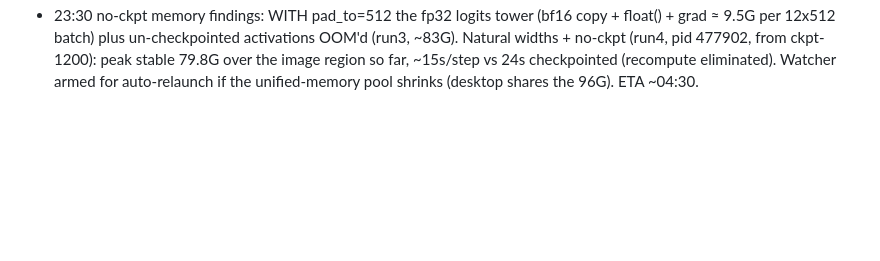
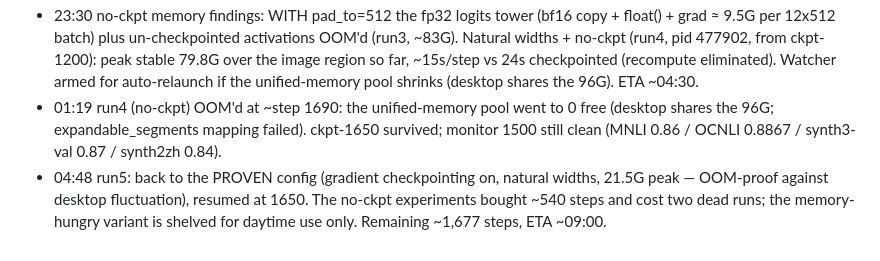
Before and after one commit to TriusAI/Kapteeni, a Markdown page: WORKLOG.md, the part around the change. GitHub-like rendering; blank space fills up the shorter version.

Commit message:
worklog: run4 OOM at 01:19 (unified pool exhausted by desktop); run5 relaunched with the stable config from ckpt-1650

```diff
--- a/WORKLOG.md
+++ b/WORKLOG.md
@@ -512,3 +512,12 @@ Also: evaluate() must tolerate absent `criteria` on noul questions
   the image region so far, ~15s/step vs 24s checkpointed (recompute
   eliminated). Watcher armed for auto-relaunch if the unified-memory
   pool shrinks (desktop shares the 96G). ETA ~04:30.
+- 01:19 run4 (no-ckpt) OOM'd at ~step 1690: the unified-memory pool
+  went to 0 free (desktop shares the 96G; expandable_segments
+  mapping failed). ckpt-1650 survived; monitor 1500 still clean
+  (MNLI 0.86 / OCNLI 0.8867 / synth3-val 0.87 / synth2zh 0.84).
+- 04:48 run5: back to the PROVEN config (gradient checkpointing on,
+  natural widths, 21.5G peak — OOM-proof against desktop
+  fluctuation), resumed at 1650. The no-ckpt experiments bought
+  ~540 steps and cost two dead runs; the memory-hungry variant is
+  shelved for daytime use only. Remaining ~1,677 steps, ETA ~09:00.
```
